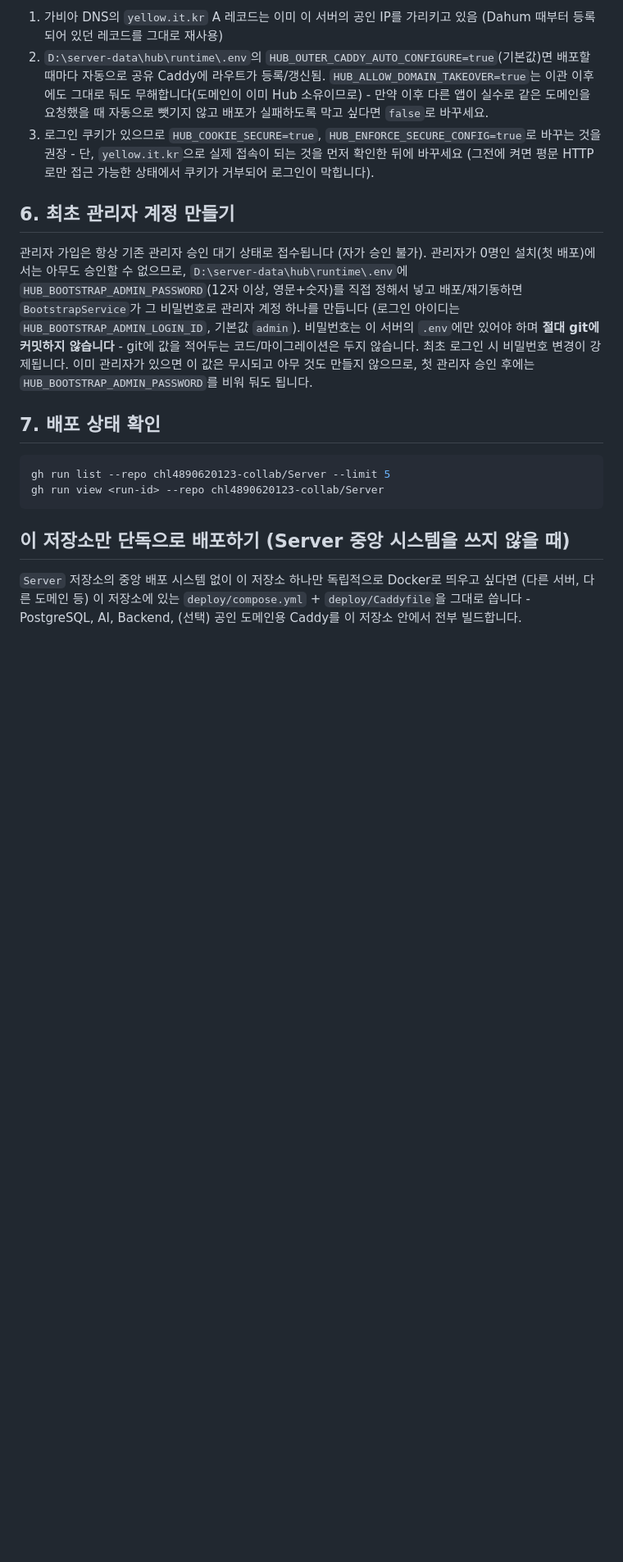
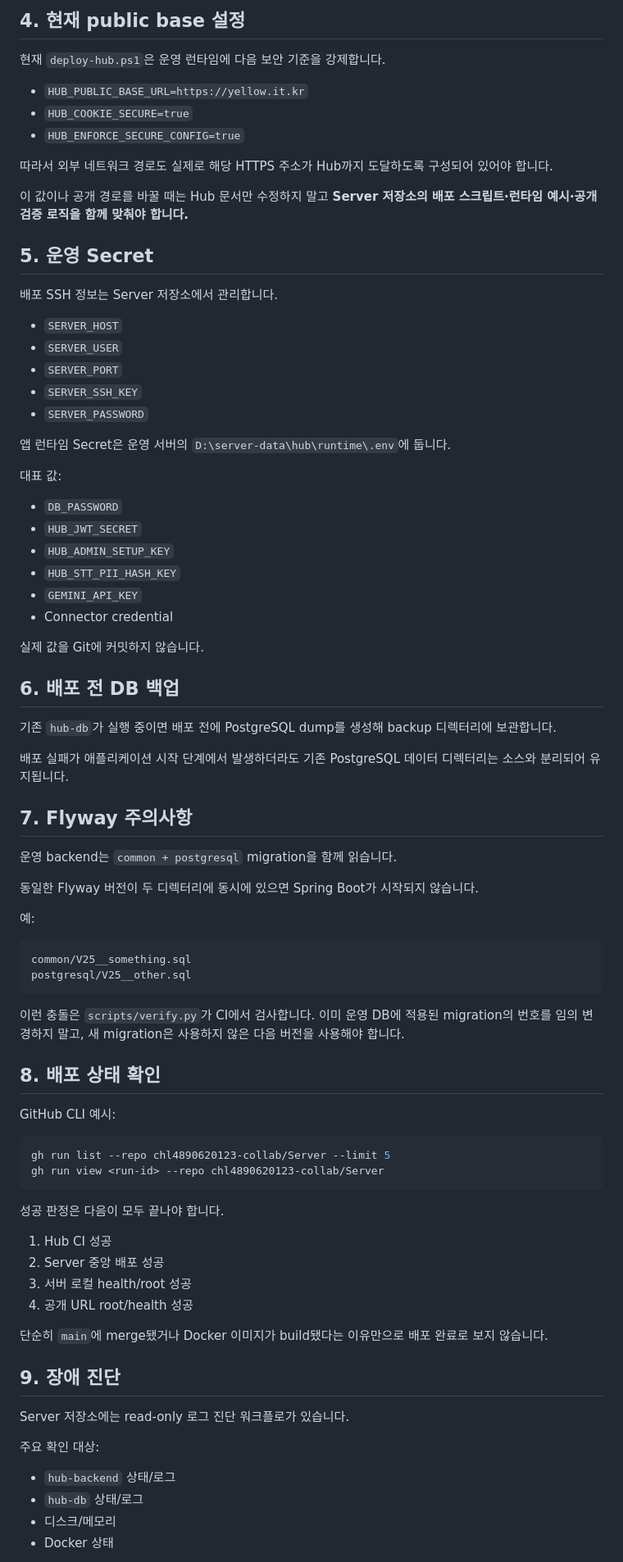
Before and after one commit to chl4890620123-collab/hub, a Markdown page: docs/DEPLOYMENT.md, the part around one of its changes. Shown at 82% size. GitHub-like rendering; blank space fills up the shorter version.

Commit message:
Refresh docs/DEPLOYMENT.md against current Hub behavior

````diff
--- a/docs/DEPLOYMENT.md
+++ b/docs/DEPLOYMENT.md
@@ -79,34 +68,86 @@ Let's Encrypt 인증서를 자동으로 받아옵니다.
 
-1. 가비아 DNS의 `yellow.it.kr` A 레코드는 이미 이 서버의 공인 IP를 가리키고 있음 (Dahum 때부터
-   등록되어 있던 레코드를 그대로 재사용)
-2. `D:\server-data\hub\runtime\.env`의 `HUB_OUTER_CADDY_AUTO_CONFIGURE=true`(기본값)면 배포할 때마다
-   자동으로 공유 Caddy에 라우트가 등록/갱신됨. `HUB_ALLOW_DOMAIN_TAKEOVER=true`는 이관 이후에도
-   그대로 둬도 무해합니다(도메인이 이미 Hub 소유이므로) - 만약 이후 다른 앱이 실수로 같은 도메인을
-   요청했을 때 자동으로 뺏기지 않고 배포가 실패하도록 막고 싶다면 `false`로 바꾸세요.
-3. 로그인 쿠키가 있으므로 `HUB_COOKIE_SECURE=true`, `HUB_ENFORCE_SECURE_CONFIG=true`로
-   바꾸는 것을 권장 - 단, `yellow.it.kr`으로 실제 접속이 되는 것을 먼저 확인한 뒤에
-   바꾸세요 (그전에 켜면 평문 HTTP로만 접근 가능한 상태에서 쿠키가 거부되어 로그인이 막힙니다).
+## 4. 현재 public base 설정
 
-## 6. 최초 관리자 계정 만들기
+현재 `deploy-hub.ps1`은 운영 런타임에 다음 보안 기준을 강제합니다.
 
-관리자 가입은 항상 기존 관리자 승인 대기 상태로 접수됩니다 (자가 승인 불가). 관리자가 0명인
-설치(첫 배포)에서는 아무도 승인할 수 없으므로, `D:\server-data\hub\runtime\.env`에
-`HUB_BOOTSTRAP_ADMIN_PASSWORD`(12자 이상, 영문+숫자)를 직접 정해서 넣고 배포/재기동하면
-`BootstrapService`가 그 비밀번호로 관리자 계정 하나를 만듭니다 (로그인 아이디는
-`HUB_BOOTSTRAP_ADMIN_LOGIN_ID`, 기본값 `admin`). 비밀번호는 이 서버의 `.env`에만 있어야 하며
-**절대 git에 커밋하지 않습니다** - git에 값을 적어두는 코드/마이그레이션은 두지 않습니다. 최초
-로그인 시 비밀번호 변경이 강제됩니다. 이미 관리자가 있으면 이 값은 무시되고 아무 것도 만들지
-않으므로, 첫 관리자 승인 후에는 `HUB_BOOTSTRAP_ADMIN_PASSWORD`를 비워 둬도 됩니다.
+- `HUB_PUBLIC_BASE_URL=https://yellow.it.kr`
+- `HUB_COOKIE_SECURE=true`
+- `HUB_ENFORCE_SECURE_CONFIG=true`
 
-## 7. 배포 상태 확인
+따라서 외부 네트워크 경로도 실제로 해당 HTTPS 주소가 Hub까지 도달하도록 구성되어 있어야 합니다.
+
+이 값이나 공개 경로를 바꿀 때는 Hub 문서만 수정하지 말고 **Server 저장소의 배포 스크립트·런타임 예시·공개 검증 로직을 함께 맞춰야 합니다.**
+
+## 5. 운영 Secret
+
+배포 SSH 정보는 Server 저장소에서 관리합니다.
+
+- `SERVER_HOST`
+- `SERVER_USER`
+- `SERVER_PORT`
+- `SERVER_SSH_KEY`
+- `SERVER_PASSWORD`
+
+앱 런타임 Secret은 운영 서버의 `D:\server-data\hub\runtime\.env`에 둡니다.
+
+대표 값:
+
+- `DB_PASSWORD`
+- `HUB_JWT_SECRET`
+- `HUB_ADMIN_SETUP_KEY`
+- `HUB_STT_PII_HASH_KEY`
+- `GEMINI_API_KEY`
+- Connector credential
+
+실제 값을 Git에 커밋하지 않습니다.
+
+## 6. 배포 전 DB 백업
+
+기존 `hub-db`가 실행 중이면 배포 전에 PostgreSQL dump를 생성해 backup 디렉터리에 보관합니다.
+
+배포 실패가 애플리케이션 시작 단계에서 발생하더라도 기존 PostgreSQL 데이터 디렉터리는 소스와 분리되어 유지됩니다.
+
+## 7. Flyway 주의사항
+
+운영 backend는 `common + postgresql` migration을 함께 읽습니다.
+
+동일한 Flyway 버전이 두 디렉터리에 동시에 있으면 Spring Boot가 시작되지 않습니다.
+
+예:
+
+```text
+common/V25__something.sql
+postgresql/V25__other.sql
+```
+
+이런 충돌은 `scripts/verify.py`가 CI에서 검사합니다. 이미 운영 DB에 적용된 migration의 번호를 임의 변경하지 말고, 새 migration은 사용하지 않은 다음 버전을 사용해야 합니다.
+
+## 8. 배포 상태 확인
+
+GitHub CLI 예시:
 
 ```bash
 gh run list --repo chl4890620123-collab/Server --limit 5
 gh run view <run-id> --repo chl4890620123-collab/Server
 ```
 
-## 이 저장소만 단독으로 배포하기 (Server 중앙 시스템을 쓰지 않을 때)
+성공 판정은 다음이 모두 끝나야 합니다.
 
-`Server` 저장소의 중앙 배포 시스템 없이 이 저장소 하나만 독립적으로 Docker로 띄우고 싶다면
-(다른 서버, 다른 도메인 등) 이 저장소에 있는 `deploy/compose.yml` + `deploy/Caddyfile`을 그대로
-씁니다 - PostgreSQL, AI, Backend, (선택) 공인 도메인용 Caddy를 이 저장소 안에서 전부 빌드합니다.
+1. Hub CI 성공
+2. Server 중앙 배포 성공
+3. 서버 로컬 health/root 성공
+4. 공개 URL root/health 성공
+
+단순히 `main`에 merge됐거나 Docker 이미지가 build됐다는 이유만으로 배포 완료로 보지 않습니다.
+
+## 9. 장애 진단
+
+Server 저장소에는 read-only 로그 진단 워크플로가 있습니다.
+
+주요 확인 대상:
+
+- `hub-backend` 상태/로그
+- `hub-db` 상태/로그
+- 디스크/메모리
+- Docker 상태
+
````
Also changed, not shown: other parts of docs/DEPLOYMENT.md (+54 -60 lines).
